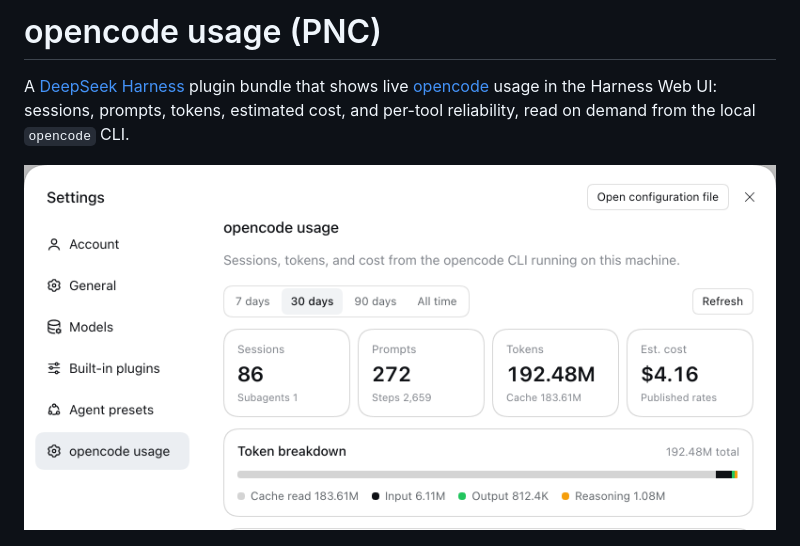
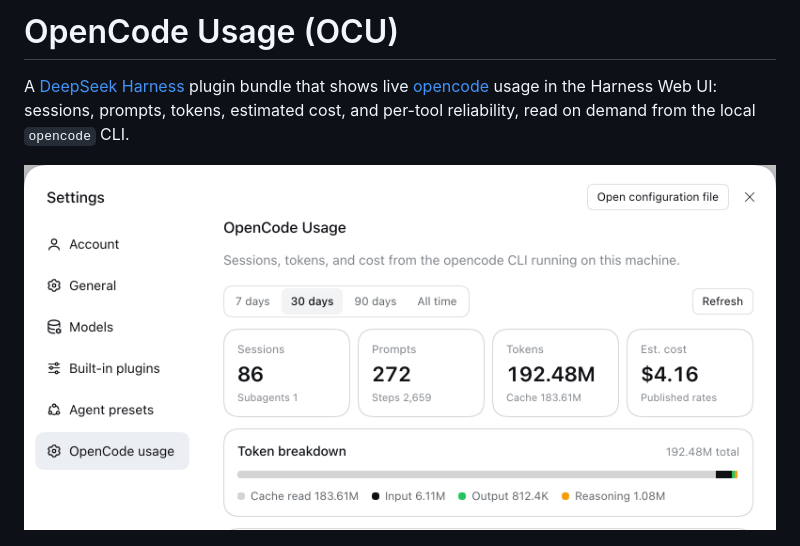
Before and after one commit to webmanufaktur/dsh-opencode-usage-plugin, a Markdown page: README.md, the part around one of its changes. GitHub-like rendering; pictures changed too: docs/preview.png.

Commit message:
chore: rename to OpenCode Usage (OCU)

```diff
--- a/README.md
+++ b/README.md
@@ -1,4 +1,4 @@
-# opencode usage (PNC)
+# OpenCode Usage (OCU)
 
 A [DeepSeek Harness](https://github.com/deepseek-ai/deepseek-harness) plugin bundle that shows
 live [opencode](https://opencode.ai) usage in the Harness Web UI: sessions, prompts, tokens,
```
Also changed, not shown: other parts of README.md (+4 -4 lines), 4 other files.
